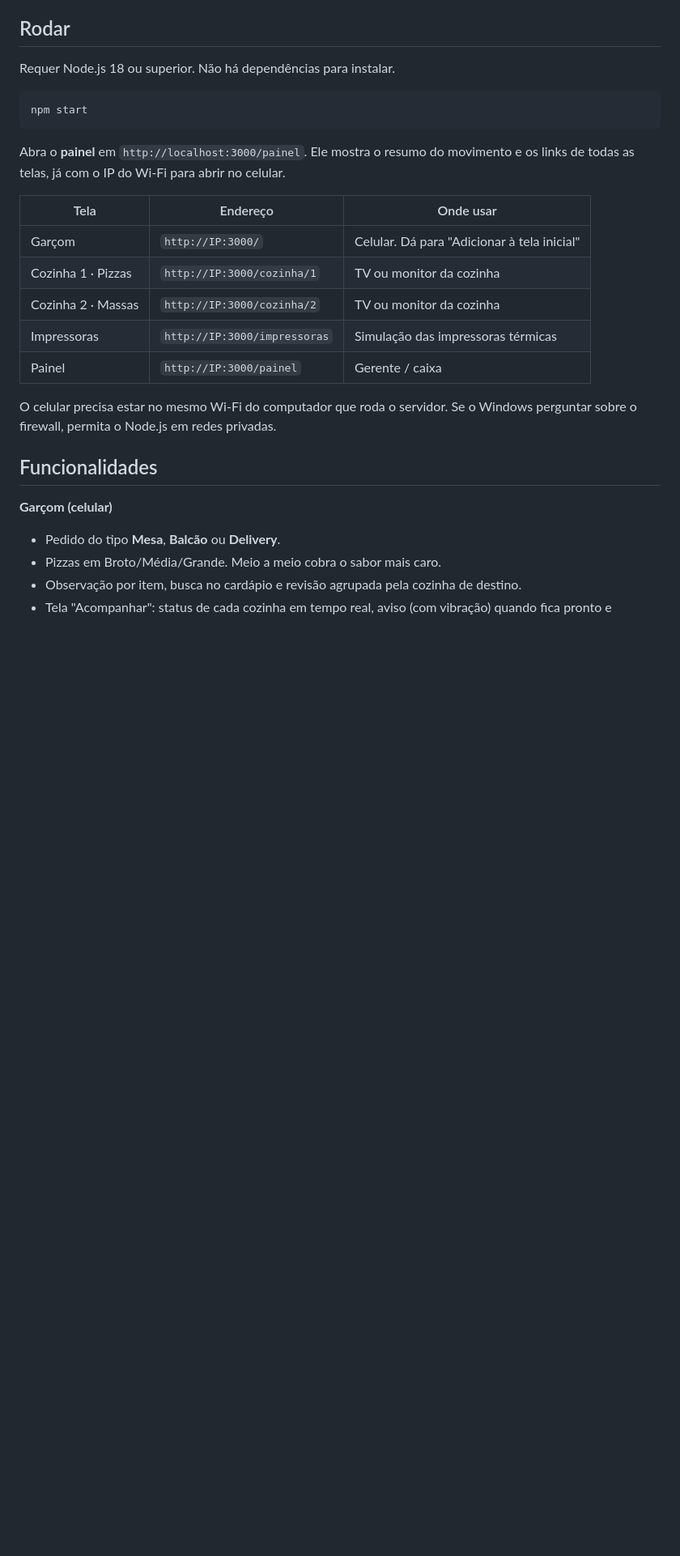
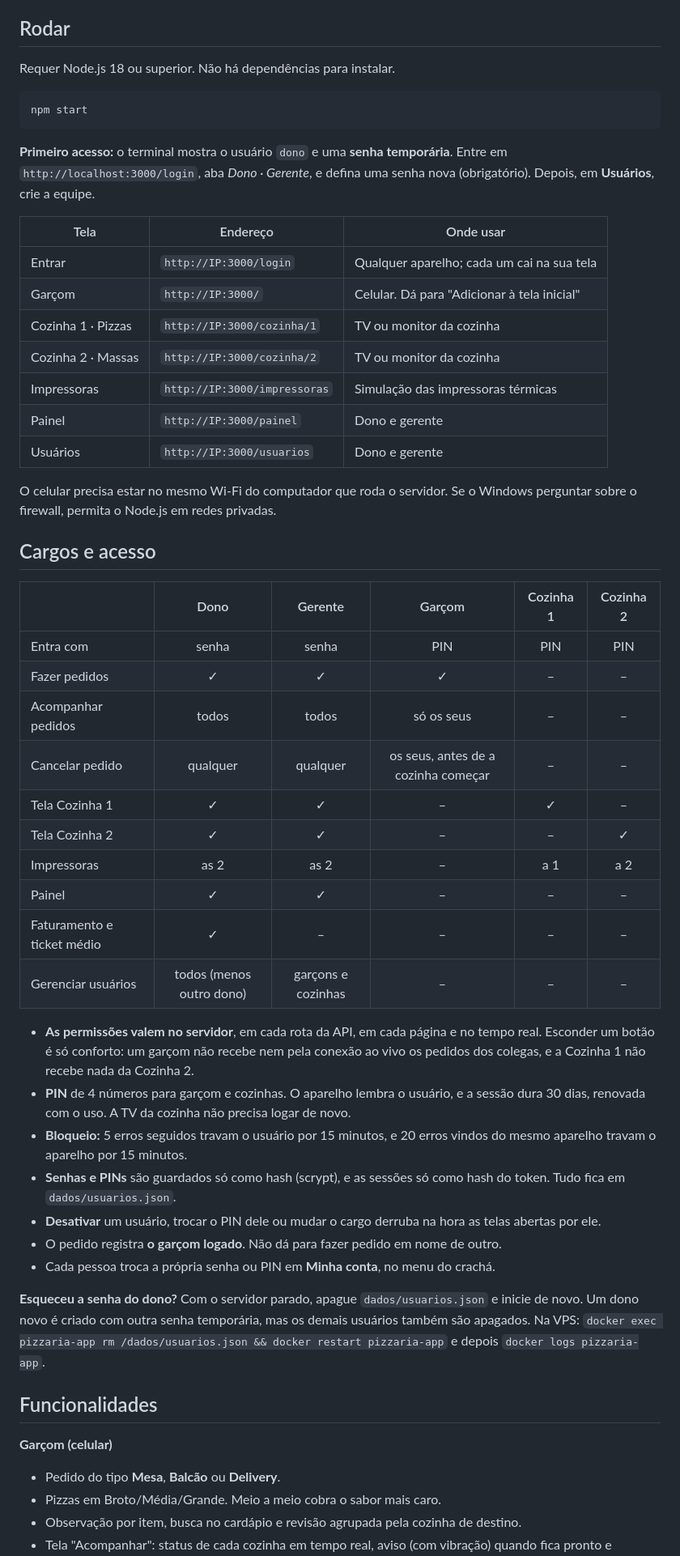
Before and after one commit to GabrielRibeiroRodrigues/Extensionista, a Markdown page: README.md, the part around one of its changes. Shown at 81% size. GitHub-like rendering; blank space fills up the shorter version.

Commit message:
README: cargos, permissões, primeiro acesso e limitação do HTTP
Co-Authored-By: Claude Opus 5.5 <noreply@anthropic.com>

````diff
--- a/README.md
+++ b/README.md
@@ -19,17 +19,44 @@ Requer Node.js 18 ou superior. Não há dependências para instalar.
 npm start
 ```
 
-Abra o **painel** em `http://localhost:3000/painel`. Ele mostra o resumo do movimento e os links de todas as telas, já com o IP do Wi-Fi para abrir no celular.
+**Primeiro acesso:** o terminal mostra o usuário `dono` e uma **senha temporária**. Entre em `http://localhost:3000/login`, aba *Dono · Gerente*, e defina uma senha nova (obrigatório). Depois, em **Usuários**, crie a equipe.
 
 | Tela | Endereço | Onde usar |
 |------|----------|-----------|
+| Entrar | `http://IP:3000/login` | Qualquer aparelho; cada um cai na sua tela |
 | Garçom | `http://IP:3000/` | Celular. Dá para "Adicionar à tela inicial" |
 | Cozinha 1 · Pizzas | `http://IP:3000/cozinha/1` | TV ou monitor da cozinha |
 | Cozinha 2 · Massas | `http://IP:3000/cozinha/2` | TV ou monitor da cozinha |
 | Impressoras | `http://IP:3000/impressoras` | Simulação das impressoras térmicas |
-| Painel | `http://IP:3000/painel` | Gerente / caixa |
+| Painel | `http://IP:3000/painel` | Dono e gerente |
+| Usuários | `http://IP:3000/usuarios` | Dono e gerente |
 
 O celular precisa estar no mesmo Wi-Fi do computador que roda o servidor. Se o Windows perguntar sobre o firewall, permita o Node.js em redes privadas.
+
+## Cargos e acesso
+
+| | Dono | Gerente | Garçom | Cozinha 1 | Cozinha 2 |
+|---|:-:|:-:|:-:|:-:|:-:|
+| Entra com | senha | senha | PIN | PIN | PIN |
+| Fazer pedidos | ✓ | ✓ | ✓ | – | – |
+| Acompanhar pedidos | todos | todos | só os seus | – | – |
+| Cancelar pedido | qualquer | qualquer | os seus, antes de a cozinha começar | – | – |
+| Tela Cozinha 1 | ✓ | ✓ | – | ✓ | – |
+| Tela Cozinha 2 | ✓ | ✓ | – | – | ✓ |
+| Impressoras | as 2 | as 2 | – | a 1 | a 2 |
+| Painel | ✓ | ✓ | – | – | – |
+| Faturamento e ticket médio | ✓ | – | – | – | – |
+| Gerenciar usuários | todos (menos outro dono) | garçons e cozinhas | – | – | – |
+
+- **As permissões valem no servidor**, em cada rota da API, em cada página e no tempo real. Esconder um botão é só conforto: um garçom não recebe nem pela conexão ao vivo os pedidos dos colegas, e a Cozinha 1 não recebe nada da Cozinha 2.
+- **PIN** de 4 números para garçom e cozinhas. O aparelho lembra o usuário, e a sessão dura 30 dias, renovada com o uso. A TV da cozinha não precisa logar de novo.
+- **Bloqueio:** 5 erros seguidos travam o usuário por 15 minutos, e 20 erros vindos do mesmo aparelho travam o aparelho por 15 minutos.
+- **Senhas e PINs** são guardados só como hash (scrypt), e as sessões só como hash do token. Tudo fica em `dados/usuarios.json`.
+- **Desativar** um usuário, trocar o PIN dele ou mudar o cargo derruba na hora as telas abertas por ele.
+- O pedido registra **o garçom logado**. Não dá para fazer pedido em nome de outro.
+- Cada pessoa troca a própria senha ou PIN em **Minha conta**, no menu do crachá.
+
+**Esqueceu a senha do dono?** Com o servidor parado, apague `dados/usuarios.json` e inicie de novo. Um dono novo é criado com outra senha temporária, mas os demais usuários também são apagados. Na VPS: `docker exec pizzaria-app rm /dados/usuarios.json && docker restart pizzaria-app` e depois `docker logs pizzaria-app`.
 
 ## Funcionalidades
 
````
Also changed, not shown: other parts of README.md (+11 -4 lines).
